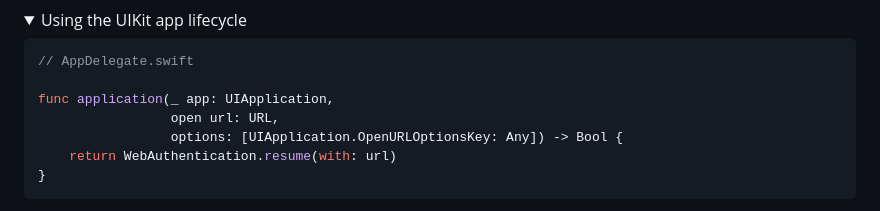
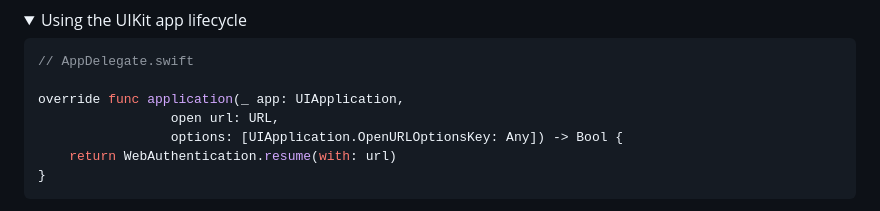
Before and after one commit to auth0/auth0-flutter, a Markdown page: auth0_flutter/FAQ.md, the part around the change. Drawn GitHub-style; folded sections open.

Commit message:
chore(faq): add override keyword to app lifecycle snippet

````diff
--- a/auth0_flutter/FAQ.md
+++ b/auth0_flutter/FAQ.md
@@ -91,7 +91,7 @@ If you choose to use `SFSafariViewController`, you need to perform an additional
 ```swift
 // AppDelegate.swift
 
-func application(_ app: UIApplication,
+override func application(_ app: UIApplication,
                  open url: URL,
                  options: [UIApplication.OpenURLOptionsKey: Any]) -> Bool {
     return WebAuthentication.resume(with: url)
````
